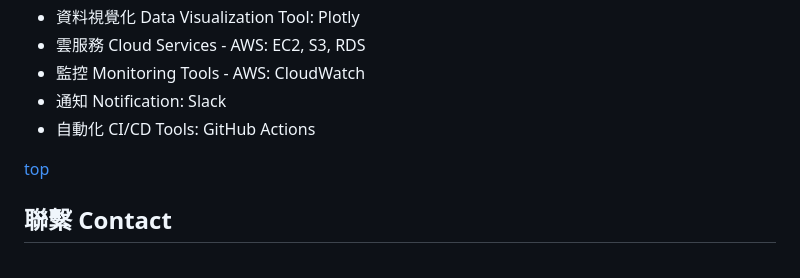
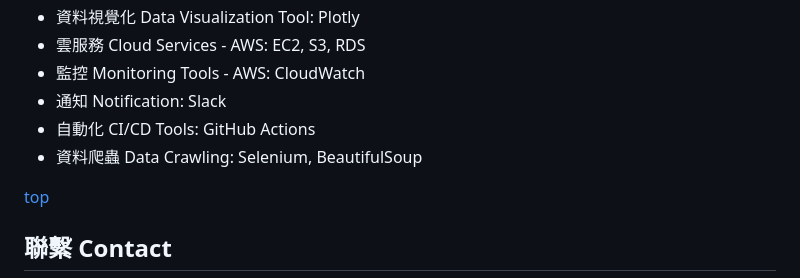
Before and after one commit to TanChuWen/etf_pioneer, a Markdown page: README.md, the part around the change. Rendered like a GitHub page.

```diff
--- a/README.md
+++ b/README.md
@@ -131,6 +131,7 @@ This architecture ensures a seamless and reliable flow from data crawling to fro
 * 監控 Monitoring Tools - AWS: CloudWatch
 * 通知 Notification: Slack
 * 自動化 CI/CD Tools: GitHub Actions
+* 資料爬蟲 Data Crawling: Selenium, BeautifulSoup
 
 [top](#目錄-table-of-contents)
 
```
